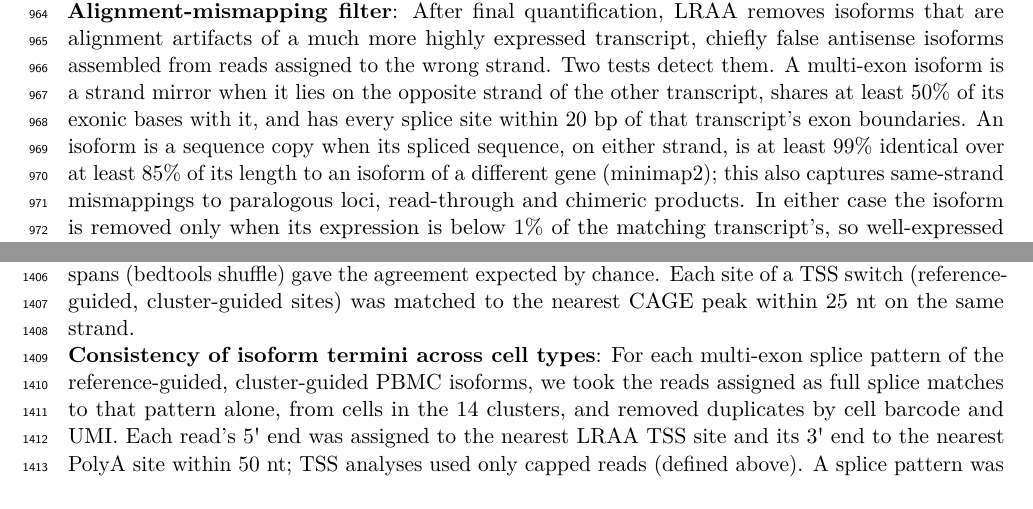
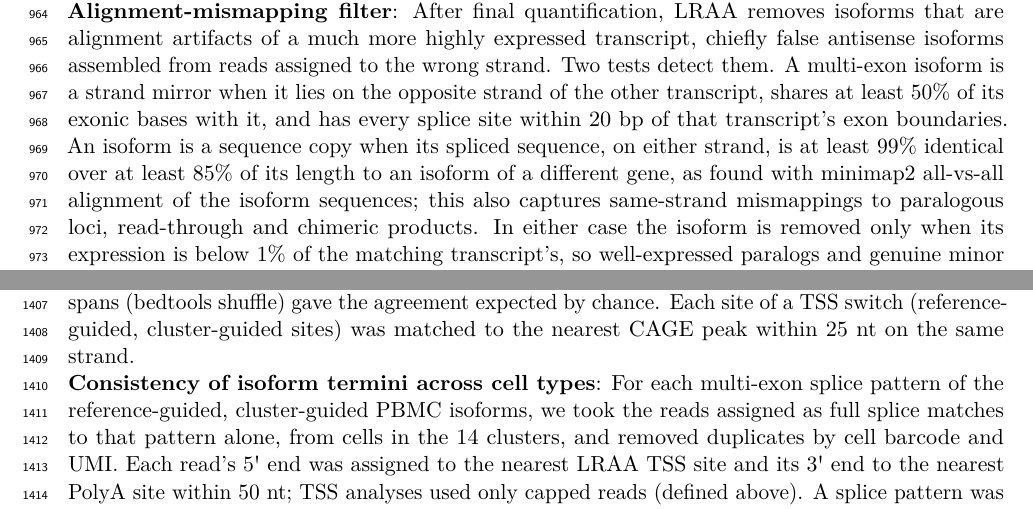
Before and after one commit to MethodsDev/LRAA-paper-LaTeX, a LaTeX document (main.tex, which reads sections/methods.tex): two parts of pages 31 and 41 of 75, joined at a grey line, cut so that both start at the same text. Compiled offline with pdfLaTeX.

Commit message:
Methods: name minimap2 all-vs-all alignment in the sequence-copy test
Co-Authored-By: Claude Opus 5.5 <noreply@anthropic.com>

```diff
--- a/sections/methods.tex
+++ b/sections/methods.tex
@@ -74,7 +74,7 @@ The trellis and its candidate paths are constructed once. During each iteration,
 
 \textbf{Internal priming annotation and filter}: Isoforms are flagged as potentially internally primed when the strand-oriented 20-bp genomic sequence immediately downstream of the 3′ terminus contains either at least 12 adenines (thymines on the reverse strand) across the window or a run of at least six consecutive adenines or thymines within the eight bases nearest the terminus. These sequence patterns are consistent with oligo-dT priming at an internal genomic A-rich region rather than at a post-transcriptional PolyA tail. By default, flagged monoexonic isoforms are removed as likely internal-priming artifacts.
 
-\textbf{Alignment-mismapping filter}: After final quantification, LRAA removes isoforms that are alignment artifacts of a much more highly expressed transcript, chiefly false antisense isoforms assembled from reads assigned to the wrong strand. Two tests detect them. A multi-exon isoform is a strand mirror when it lies on the opposite strand of the other transcript, shares at least 50\% of its exonic bases with it, and has every splice site within 20 bp of that transcript's exon boundaries. An isoform is a sequence copy when its spliced sequence, on either strand, is at least 99\% identical over at least 85\% of its length to an isoform of a different gene (minimap2); this also captures same-strand mismappings to paralogous loci, read-through and chimeric products. In either case the isoform is removed only when its expression is below 1\% of the matching transcript's, so well-expressed paralogs and genuine minor isoforms of the same gene are kept. Removed isoforms are dropped from the output and TPM values are rescaled over the remaining isoforms without re-quantification. This filter is not applied in quantification-only mode.
+\textbf{Alignment-mismapping filter}: After final quantification, LRAA removes isoforms that are alignment artifacts of a much more highly expressed transcript, chiefly false antisense isoforms assembled from reads assigned to the wrong strand. Two tests detect them. A multi-exon isoform is a strand mirror when it lies on the opposite strand of the other transcript, shares at least 50\% of its exonic bases with it, and has every splice site within 20 bp of that transcript's exon boundaries. An isoform is a sequence copy when its spliced sequence, on either strand, is at least 99\% identical over at least 85\% of its length to an isoform of a different gene, as found with minimap2 all-vs-all alignment of the isoform sequences; this also captures same-strand mismappings to paralogous loci, read-through and chimeric products. In either case the isoform is removed only when its expression is below 1\% of the matching transcript's, so well-expressed paralogs and genuine minor isoforms of the same gene are kept. Removed isoforms are dropped from the output and TPM values are rescaled over the remaining isoforms without re-quantification. This filter is not applied in quantification-only mode.
 
 \subsection{Isoform terminal exon boundary refinement}\label{isoform-terminal-exon-boundary-refinement}
 
```
